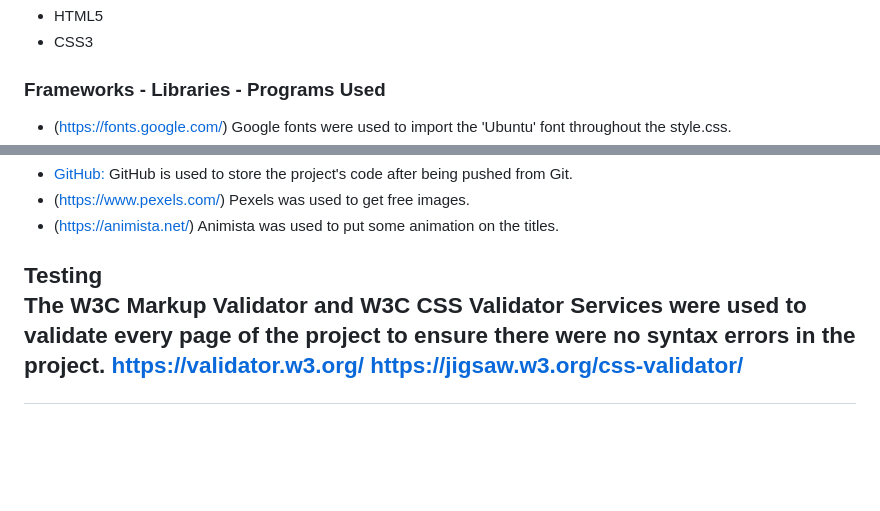
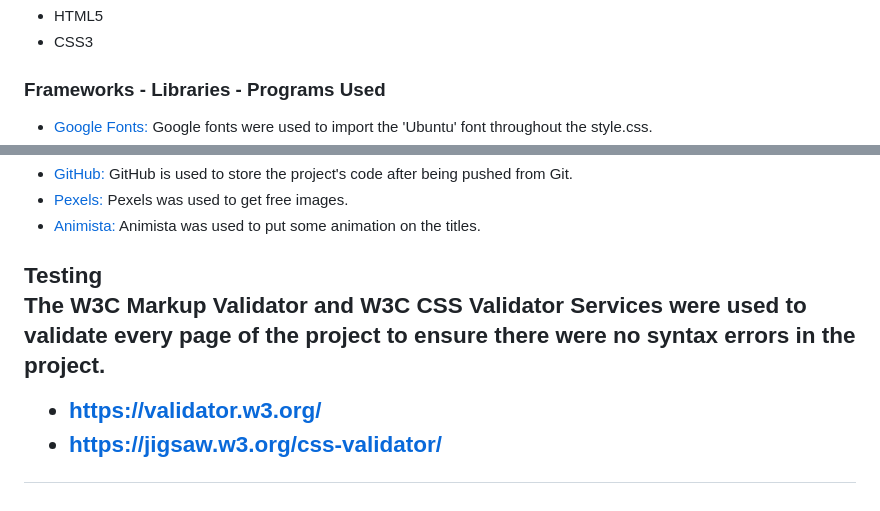
Before and after one commit to RafaelSanM/portfolio_project_1, a Markdown page: README.md, 2 parts joined by grey strips. Rendered like a GitHub page; blank space fills up the shorter version.

Commit message:
fixed links on read.me

```diff
--- a/README.md
+++ b/README.md
@@ -84,5 +84,5 @@ There are three main colours used: (1 ) white rgba(255, 255, 255, 0.8), (2) yell
 
 <h3>Frameworks - Libraries - Programs Used</h3>
 
-  - (https://fonts.google.com/)
+  - [Google Fonts:](https://fonts.google.com/)
       Google fonts were used to import the 'Ubuntu' font throughout the style.css.
@@ -90,13 +90,14 @@ There are three main colours used: (1 ) white rgba(255, 255, 255, 0.8), (2) yell
       Git was used for version control by utilizing the Git Bash terminal to commit to Git and Push to GitHub.
   - [GitHub:](https://github.com/)
       GitHub is used to store the project's code after being pushed from Git.
-  - (https://www.pexels.com/)
+  - [Pexels:](https://www.pexels.com/)
       Pexels was used to get free images.
-  - (https://animista.net/)
+  - [Animista:](https://animista.net/)
       Animista was used to put some animation on the titles.
 
 <h2>Testing</h2
 
   The W3C Markup Validator and W3C CSS Validator Services were used to validate every page of the project to ensure there were no syntax errors in the project.
-    https://validator.w3.org/
-    https://jigsaw.w3.org/css-validator/
+
+  - https://validator.w3.org/
+  - https://jigsaw.w3.org/css-validator/
```
Also changed, not shown: other parts of README.md (+1 -1 lines).
